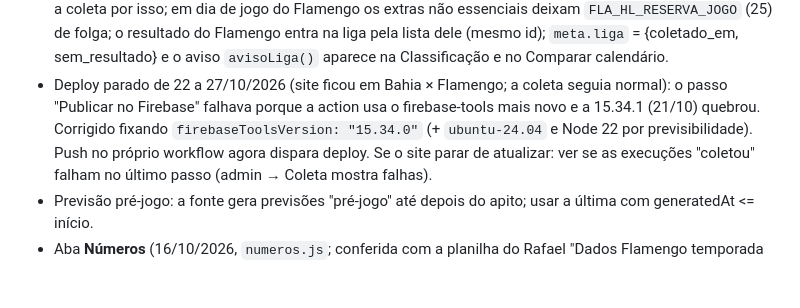
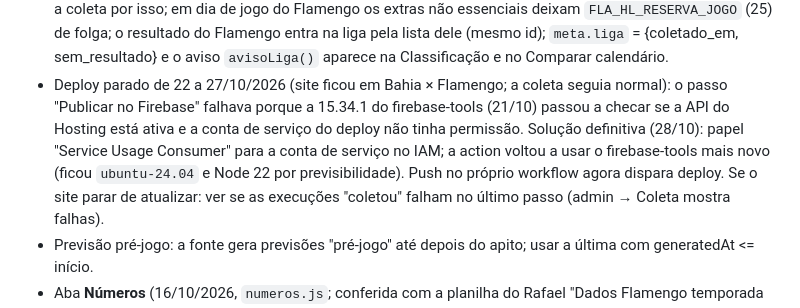
Before and after one commit to contatorafaelsousa00-rgb/datafla, a Markdown page: CLAUDE.md, the part around the change. GitHub-like rendering; blank space fills up the shorter version.

Commit message:
CLAUDE.md: causa e solução definitiva do deploy parado (permissão da conta de serviço)
Co-Authored-By: Claude Opus 5.5 <noreply@anthropic.com>

```diff
--- a/CLAUDE.md
+++ b/CLAUDE.md
@@ -162,8 +162,9 @@ diz estabilizar em 1–2 h. Por isso: recoleta até 48 h e `alteracoes.csv` para
   o resultado do Flamengo entra na liga pela lista dele (mesmo id); `meta.liga` = {coletado_em, sem_resultado} e o aviso
   `avisoLiga()` aparece na Classificação e no Comparar calendário.
 - Deploy parado de 22 a 27/10/2026 (site ficou em Bahia × Flamengo; a coleta seguia normal): o passo "Publicar no Firebase"
-  falhava porque a action usa o firebase-tools mais novo e a 15.34.1 (21/10) quebrou. Corrigido fixando `firebaseToolsVersion:
-  "15.34.0"` (+ `ubuntu-24.04` e Node 22 por previsibilidade). Push no próprio workflow agora dispara deploy. Se o site parar de
+  falhava porque a 15.34.1 do firebase-tools (21/10) passou a checar se a API do Hosting está ativa e a conta de serviço do
+  deploy não tinha permissão. Solução definitiva (28/10): papel "Service Usage Consumer" para a conta de serviço no IAM; a
+  action voltou a usar o firebase-tools mais novo (ficou `ubuntu-24.04` e Node 22 por previsibilidade). Push no próprio workflow agora dispara deploy. Se o site parar de
   atualizar: ver se as execuções "coletou" falham no último passo (admin → Coleta mostra falhas).
 - Previsão pré-jogo: a fonte gera previsões "pré-jogo" até depois do apito; usar a última com generatedAt <= início.
 - Aba **Números** (16/10/2026, `numeros.js`; conferida com a planilha do Rafael "Dados Flamengo temporada 2026.xlsx"):
```
